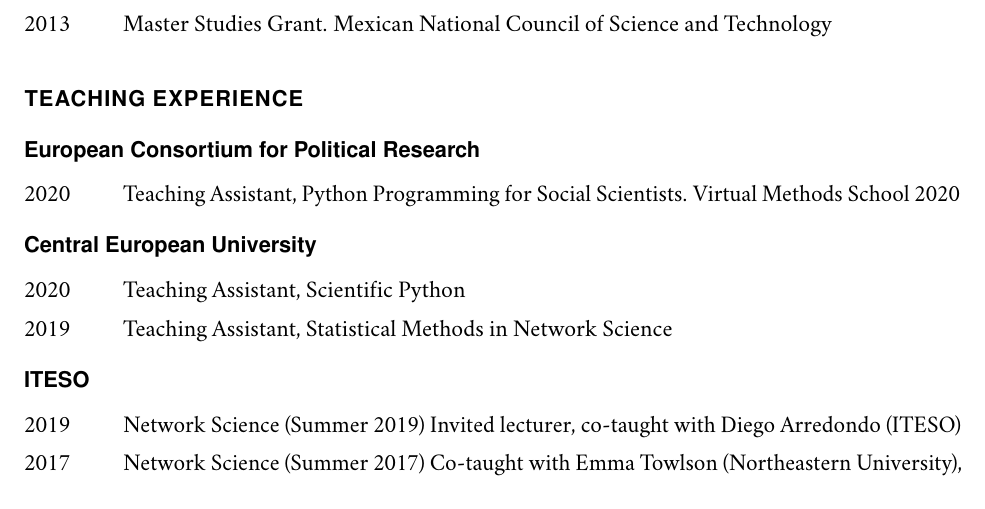
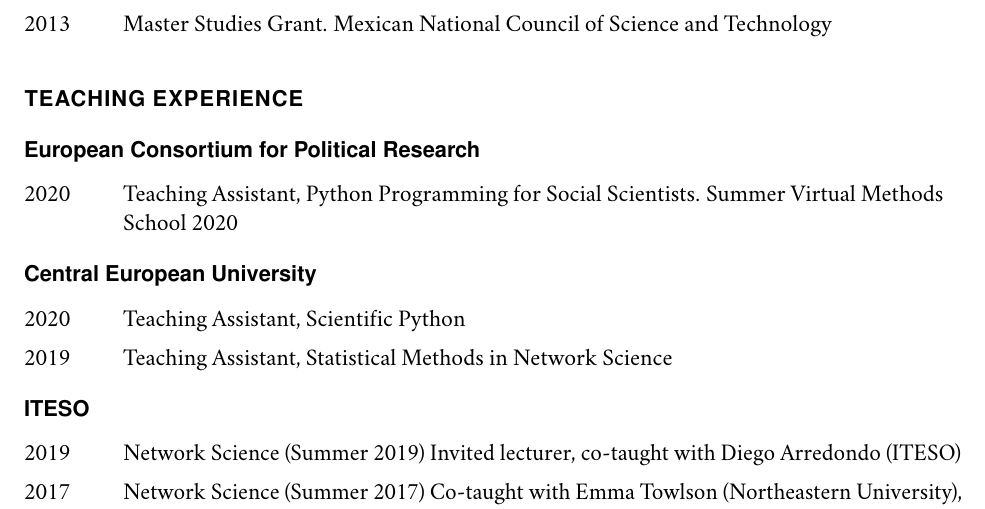
Before and after one commit to nateraluis/cv-old, a LaTeX CV (cv-natera.tex): part of page 4 of 6, cut so that both start at the same text. The pictures show the PDF file cv-natera.pdf that the author committed with the source.

Commit message:
Update to teching activities

```diff
--- a/cv-natera.tex
+++ b/cv-natera.tex
@@ -171,9 +171,15 @@
 \end{tablist}
 
 \section*{Teaching Experience}
+% \subsection*{GESIS – Leibniz Institute for the Social Sciences}
+% \begin{tablist}
+% 	\item[2021] \tab  Introduction to Computation Social Sciences with Python. GESIS Fall Seminar in Computational Social Science. Co-taught with Orsyola Vásárhelyi
+% \end{tablist}
+
 \subsection*{European Consortium for Political Research}
 \begin{tablist}
-	\item[2020] \tab Teaching Assistant, Python Programming for Social Scientists. Virtual Methods School 2020
+	% \item[2021] \tab Teaching Assistant, Python Programming for Social Scientists. Winter Virtual Methods School 2021
+	\item[2020] \tab Teaching Assistant, Python Programming for Social Scientists. Summer Virtual Methods School 2020
 \end{tablist}
 
 \subsection*{Central European University}
```
Also changed, not shown: __latexindent_temp.tex (+7 -1 lines), cv-natera.pdf.
